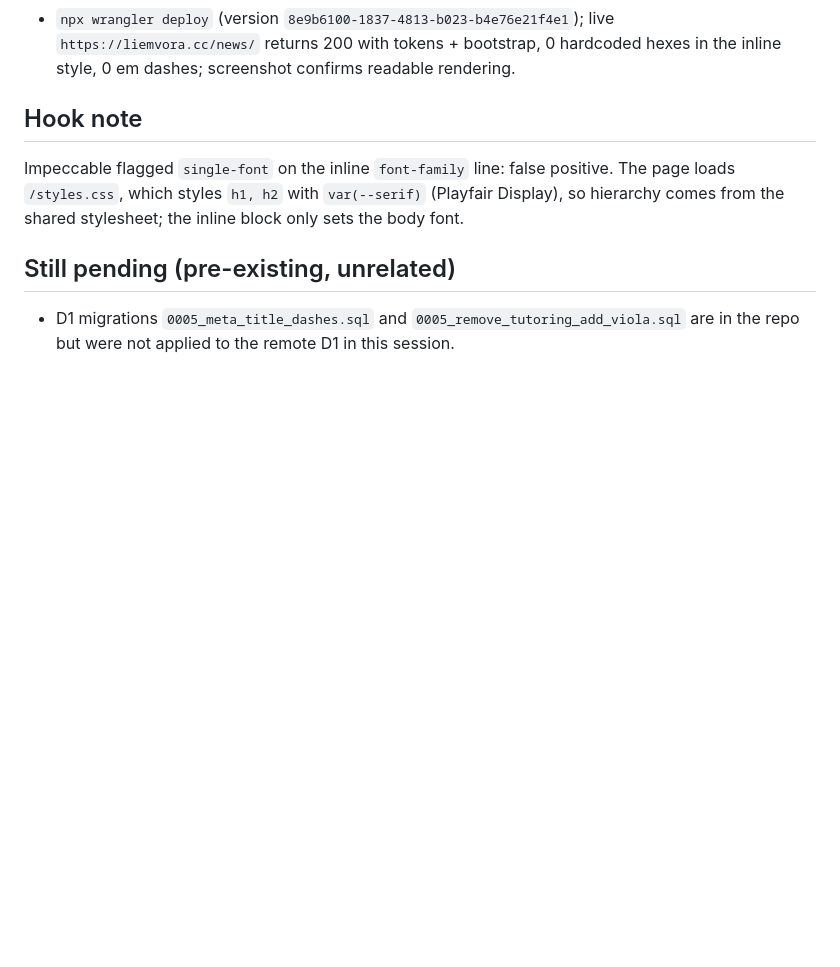
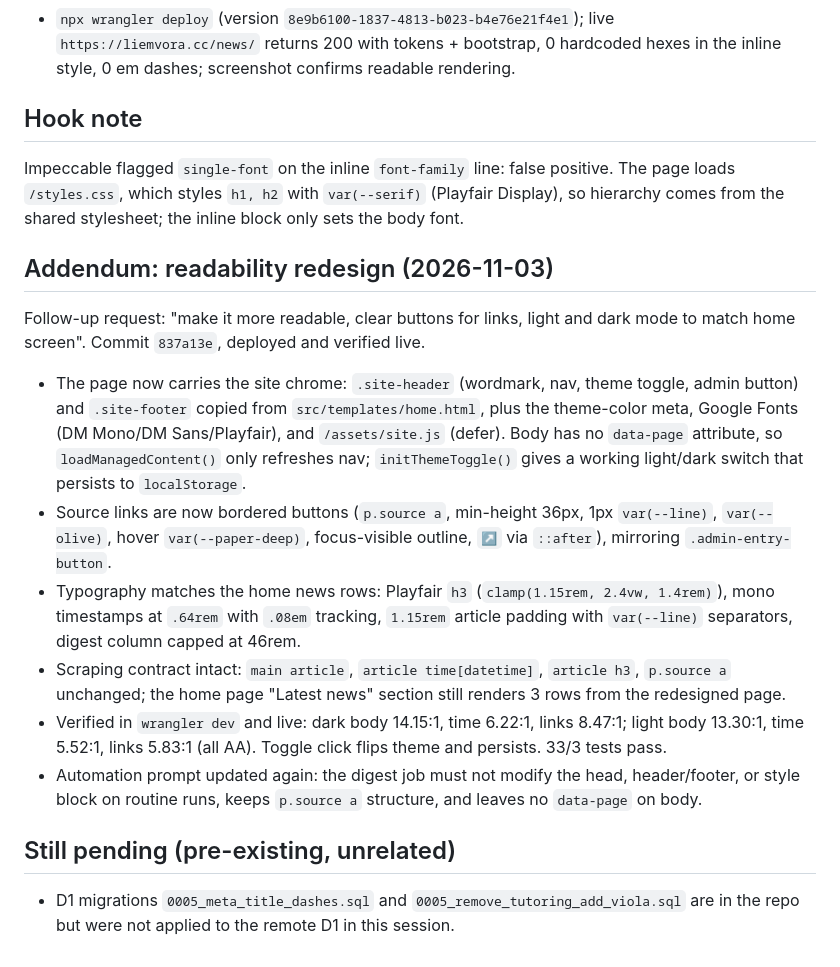
Before and after one commit to liemvora-png/Master, a Markdown page: anti-slop/audit-002-2026-11-02-followup.md, the part around the change. GitHub-like rendering; blank space fills up the shorter version.

Commit message:
Add redesign addendum to audit 002 follow-up report
Co-authored-by: Copilot App <223556219+Copilot@users.noreply.github.com>

```diff
--- a/anti-slop/audit-002-2026-11-02-followup.md
+++ b/anti-slop/audit-002-2026-11-02-followup.md
@@ -39,6 +39,17 @@ The "Hourly tech news digest" automation (`56141f4a-391f-4f86-8243-bb54fc9adfe6`
 
 Impeccable flagged `single-font` on the inline `font-family` line: false positive. The page loads `/styles.css`, which styles `h1, h2` with `var(--serif)` (Playfair Display), so hierarchy comes from the shared stylesheet; the inline block only sets the body font.
 
+## Addendum: readability redesign (2026-11-03)
+
+Follow-up request: "make it more readable, clear buttons for links, light and dark mode to match home screen". Commit `837a13e`, deployed and verified live.
+
+- The page now carries the site chrome: `.site-header` (wordmark, nav, theme toggle, admin button) and `.site-footer` copied from `src/templates/home.html`, plus the theme-color meta, Google Fonts (DM Mono/DM Sans/Playfair), and `/assets/site.js` (defer). Body has no `data-page` attribute, so `loadManagedContent()` only refreshes nav; `initThemeToggle()` gives a working light/dark switch that persists to `localStorage`.
+- Source links are now bordered buttons (`p.source a`, min-height 36px, 1px `var(--line)`, `var(--olive)`, hover `var(--paper-deep)`, focus-visible outline, `↗` via `::after`), mirroring `.admin-entry-button`.
+- Typography matches the home news rows: Playfair `h3` (`clamp(1.15rem, 2.4vw, 1.4rem)`), mono timestamps at `.64rem` with `.08em` tracking, `1.15rem` article padding with `var(--line)` separators, digest column capped at 46rem.
+- Scraping contract intact: `main article`, `article time[datetime]`, `article h3`, `p.source a` unchanged; the home page "Latest news" section still renders 3 rows from the redesigned page.
+- Verified in `wrangler dev` and live: dark body 14.15:1, time 6.22:1, links 8.47:1; light body 13.30:1, time 5.52:1, links 5.83:1 (all AA). Toggle click flips theme and persists. 33/3 tests pass.
+- Automation prompt updated again: the digest job must not modify the head, header/footer, or style block on routine runs, keeps `p.source a` structure, and leaves no `data-page` on body.
+
 ## Still pending (pre-existing, unrelated)
 
 - D1 migrations `0005_meta_title_dashes.sql` and `0005_remove_tutoring_add_viola.sql` are in the repo but were not applied to the remote D1 in this session.
```
